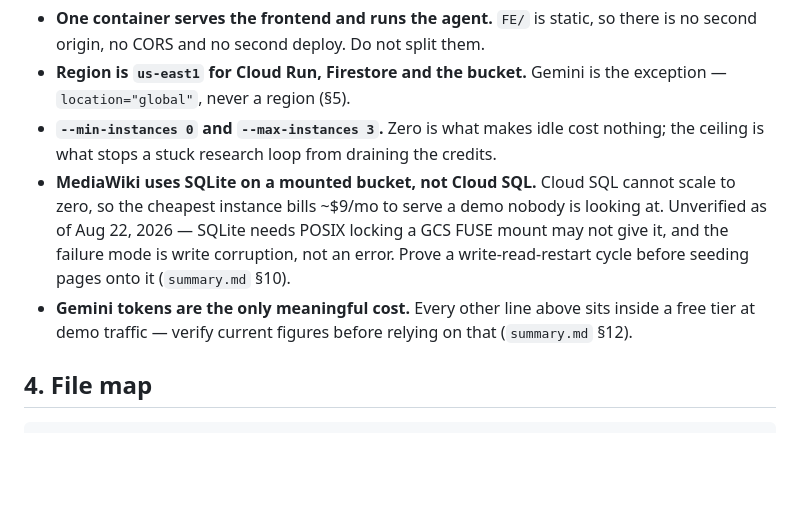
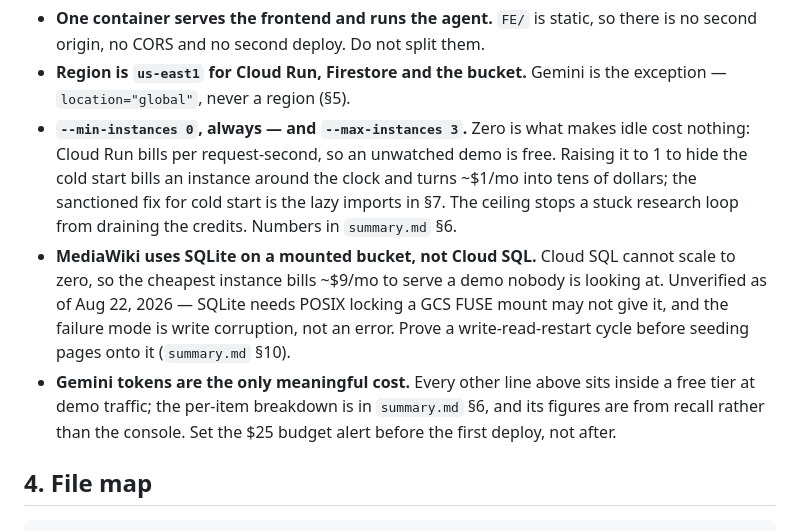
Before and after one commit to yoman321/continuity, a Markdown page: AGENTS.md, the part around the change. Rendered like a GitHub page; blank space fills up the shorter version.

```diff
--- a/AGENTS.md
+++ b/AGENTS.md
@@ -115,15 +115,19 @@ Rules that fall out of this shape:
   second origin, no CORS and no second deploy. Do not split them.
 - **Region is `us-east1` for Cloud Run, Firestore and the bucket.** Gemini is the exception —
   `location="global"`, never a region (§5).
-- **`--min-instances 0` and `--max-instances 3`.** Zero is what makes idle cost nothing; the
-  ceiling is what stops a stuck research loop from draining the credits.
+- **`--min-instances 0`, always — and `--max-instances 3`.** Zero is what makes idle cost
+  nothing: Cloud Run bills per request-second, so an unwatched demo is free. Raising it to 1 to
+  hide the cold start bills an instance around the clock and turns ~$1/mo into tens of dollars;
+  the sanctioned fix for cold start is the lazy imports in §7. The ceiling stops a stuck
+  research loop from draining the credits. Numbers in `summary.md` §6.
 - **MediaWiki uses SQLite on a mounted bucket, not Cloud SQL.** Cloud SQL cannot scale to
   zero, so the cheapest instance bills ~$9/mo to serve a demo nobody is looking at. Unverified
   as of Aug 22, 2026 — SQLite needs POSIX locking a GCS FUSE mount may not give it, and the
   failure mode is write corruption, not an error. Prove a write-read-restart cycle before
   seeding pages onto it (`summary.md` §10).
 - **Gemini tokens are the only meaningful cost.** Every other line above sits inside a free
-  tier at demo traffic — verify current figures before relying on that (`summary.md` §12).
+  tier at demo traffic; the per-item breakdown is in `summary.md` §6, and its figures are from
+  recall rather than the console. Set the $25 budget alert before the first deploy, not after.
 
 ## 4. File map
 
```
Also changed, not shown: summary.md (+27 -1 lines).
